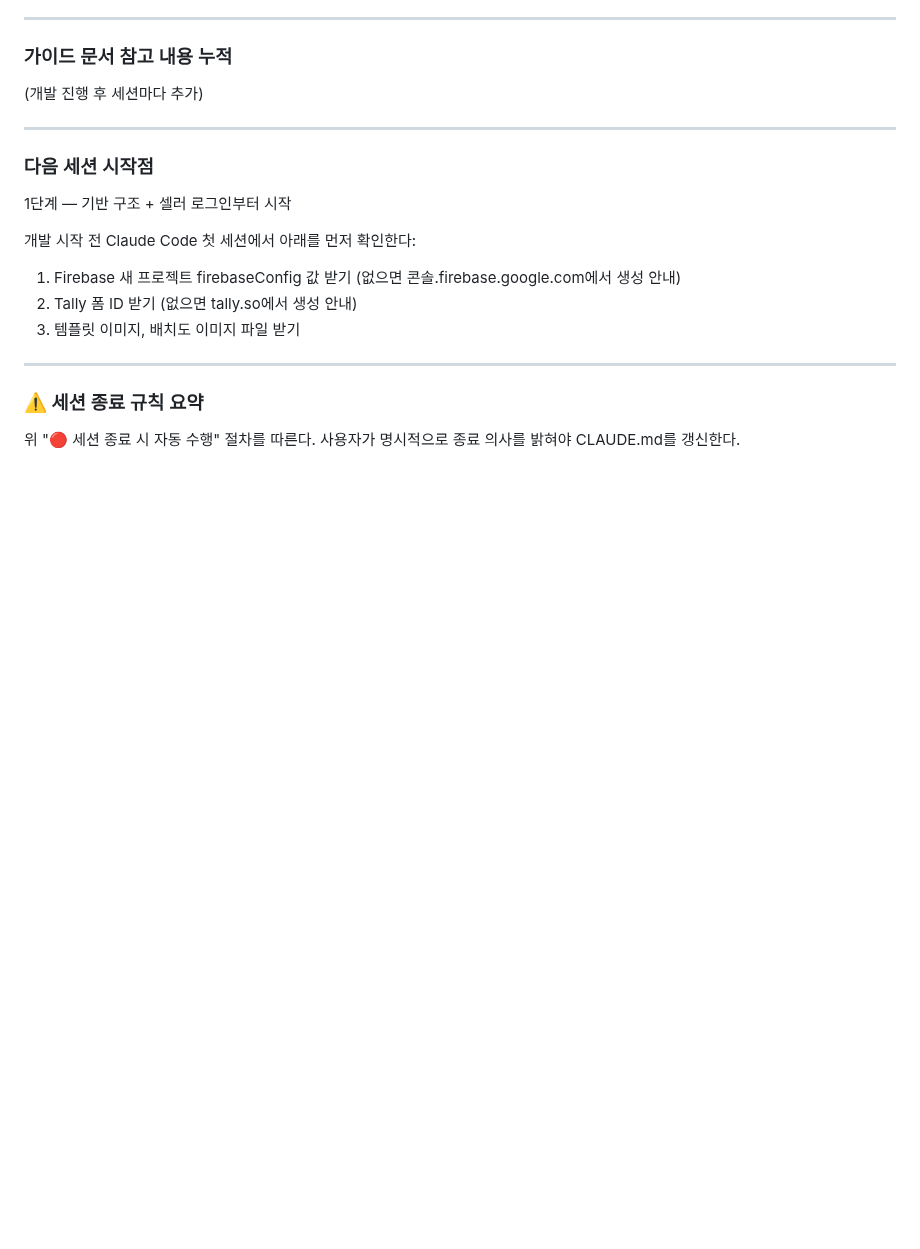
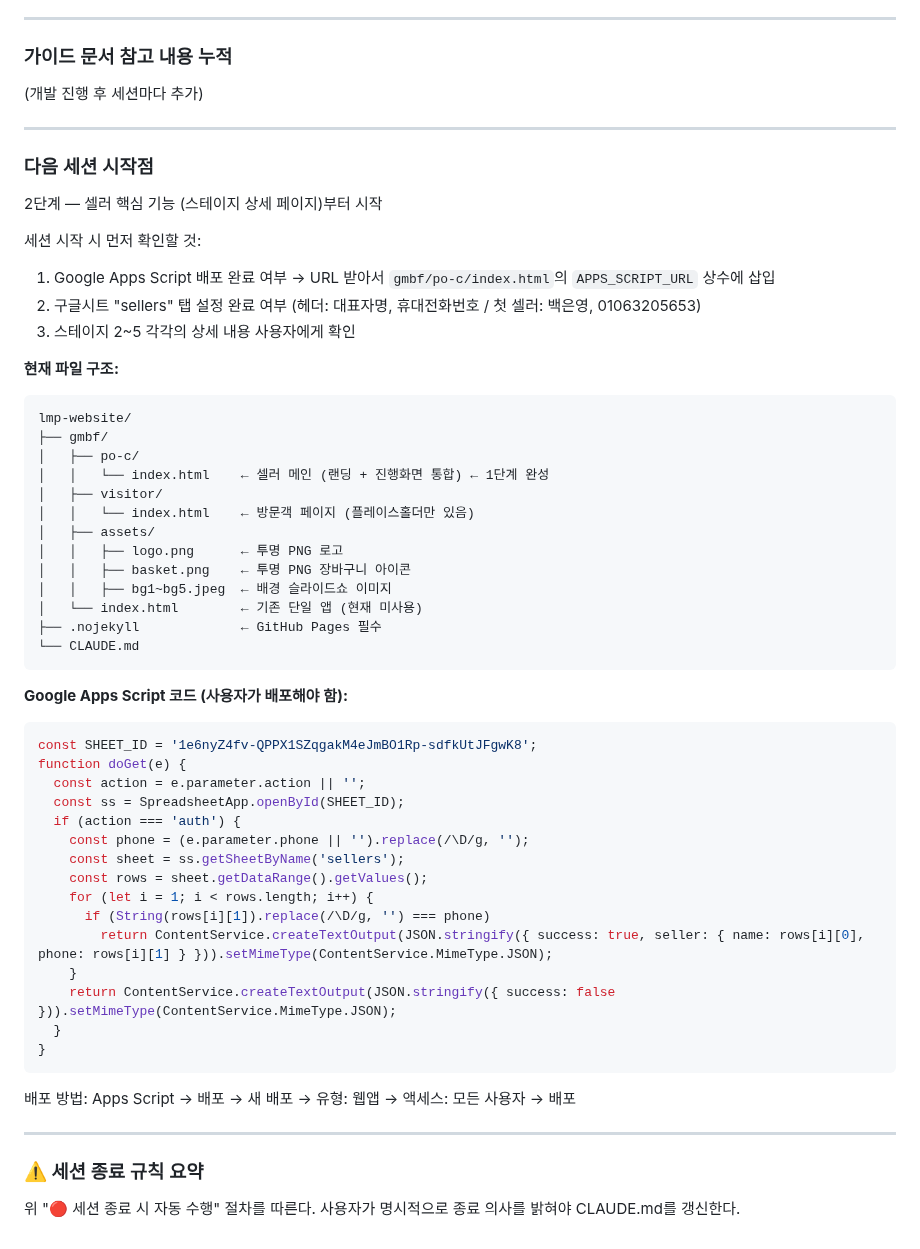
Before and after one commit to beybusiness-bit/lmp-website, a Markdown page: CLAUDE.md, the part around one of its changes. GitHub-like rendering; blank space fills up the shorter version.

````diff
--- a/CLAUDE.md
+++ b/CLAUDE.md
@@ -416,12 +428,49 @@ Tally 폼 ID는 사용자가 Tally에서 폼 만든 후 제공. 현재 TBD.
 
 ### 다음 세션 시작점
 
-1단계 — 기반 구조 + 셀러 로그인부터 시작
+2단계 — 셀러 핵심 기능 (스테이지 상세 페이지)부터 시작
 
-개발 시작 전 Claude Code 첫 세션에서 아래를 먼저 확인한다:
-1. Firebase 새 프로젝트 firebaseConfig 값 받기 (없으면 콘솔.firebase.google.com에서 생성 안내)
-2. Tally 폼 ID 받기 (없으면 tally.so에서 생성 안내)
-3. 템플릿 이미지, 배치도 이미지 파일 받기
+세션 시작 시 먼저 확인할 것:
+1. Google Apps Script 배포 완료 여부 → URL 받아서 `gmbf/po-c/index.html`의 `APPS_SCRIPT_URL` 상수에 삽입
+2. 구글시트 "sellers" 탭 설정 완료 여부 (헤더: 대표자명, 휴대전화번호 / 첫 셀러: 백은영, 01063205653)
+3. 스테이지 2~5 각각의 상세 내용 사용자에게 확인
+
+**현재 파일 구조:**
+```
+lmp-website/
+├── gmbf/
+│   ├── po-c/
+│   │   └── index.html    ← 셀러 메인 (랜딩 + 진행화면 통합) ← 1단계 완성
+│   ├── visitor/
+│   │   └── index.html    ← 방문객 페이지 (플레이스홀더만 있음)
+│   ├── assets/
+│   │   ├── logo.png      ← 투명 PNG 로고
+│   │   ├── basket.png    ← 투명 PNG 장바구니 아이콘
+│   │   ├── bg1~bg5.jpeg  ← 배경 슬라이드쇼 이미지
+│   └── index.html        ← 기존 단일 앱 (현재 미사용)
+├── .nojekyll             ← GitHub Pages 필수
+└── CLAUDE.md
+```
+
+**Google Apps Script 코드 (사용자가 배포해야 함):**
+```javascript
+const SHEET_ID = '1e6nyZ4fv-QPPX1SZqgakM4eJmBO1Rp-sdfkUtJFgwK8';
+function doGet(e) {
+  const action = e.parameter.action || '';
+  const ss = SpreadsheetApp.openById(SHEET_ID);
+  if (action === 'auth') {
+    const phone = (e.parameter.phone || '').replace(/\D/g, '');
+    const sheet = ss.getSheetByName('sellers');
+    const rows = sheet.getDataRange().getValues();
+    for (let i = 1; i < rows.length; i++) {
+      if (String(rows[i][1]).replace(/\D/g, '') === phone)
+        return ContentService.createTextOutput(JSON.stringify({ success: true, seller: { name: rows[i][0], phone: rows[i][1] } })).setMimeType(ContentService.MimeType.JSON);
+    }
+    return ContentService.createTextOutput(JSON.stringify({ success: false })).setMimeType(ContentService.MimeType.JSON);
+  }
+}
+```
+배포 방법: Apps Script → 배포 → 새 배포 → 유형: 웹앱 → 액세스: 모든 사용자 → 배포
 
 ---
 
````
Also changed, not shown: other parts of CLAUDE.md (+25 -13 lines).
